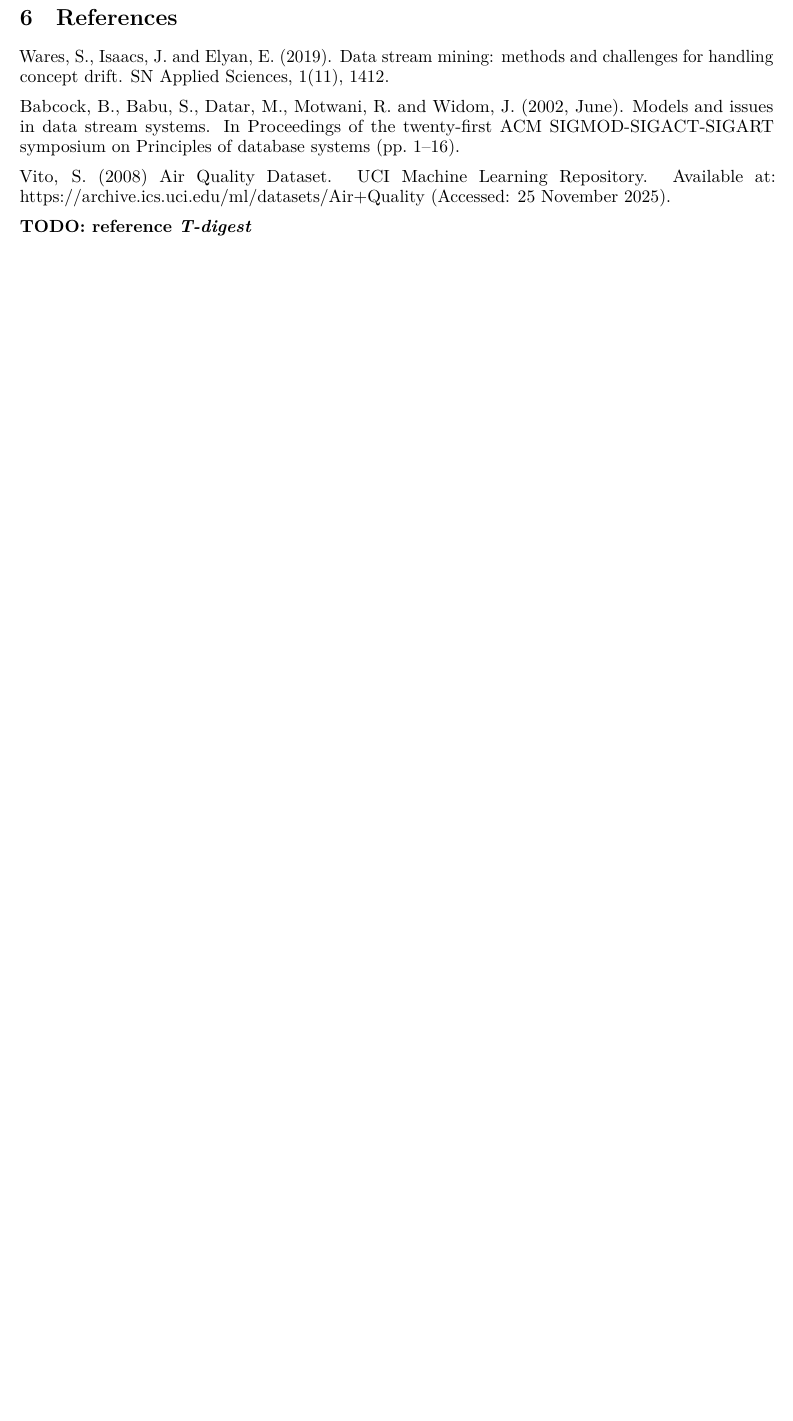
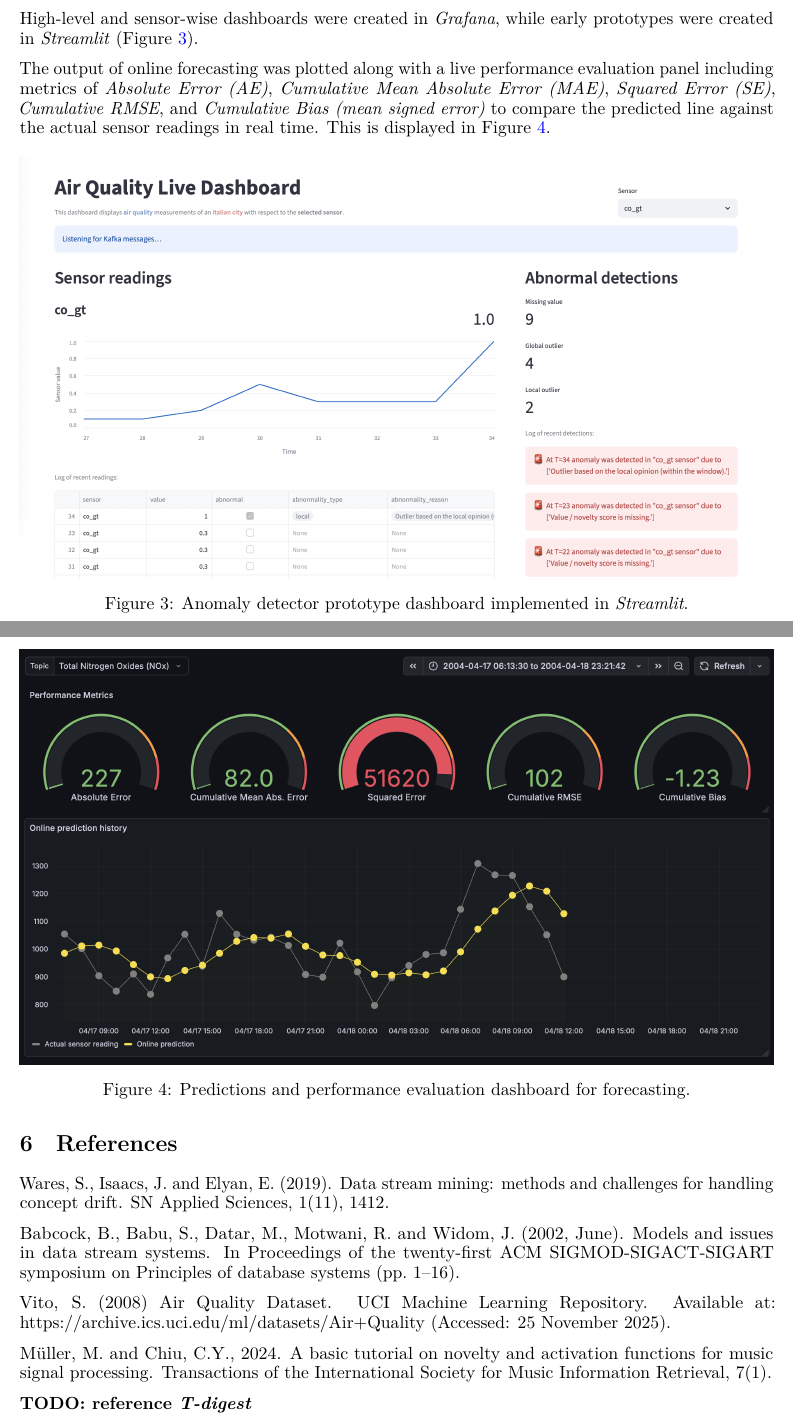
Before and after one commit to matthew-balogh/ost-sm-air-quality, a Quarto document (_documentation/Documentation.qmd): part of page 8 of 8 before the commit and two parts of pages 8 and 9 of 9 after it, the two joined at a grey line, cut at the place of the change, the shorter picture padded with empty space. The pictures show the output file _documentation/Documentation.pdf that the author committed with the source.

Commit message:
Update documentation

```diff
--- a/_documentation/Documentation.qmd
+++ b/_documentation/Documentation.qmd
@@ -164,10 +164,19 @@ The system maintains streaming **Quantile Sketches** (using T-Digest concepts) a
 
 ## Experiments and testing
 
+
 **TODO: add outputs of anomaly detection**
 
+High-level and sensor-wise dashboards were created in *Grafana*, while early prototypes were created in *Streamlit* (@fig-dashb-prototype).
+
+The output of online forecasting was plotted along with a live performance evaluation panel including metrics of *Absolute Error (AE)*, *Cumulative Mean Absolute Error (MAE)*, *Squared Error (SE)*, *Cumulative RMSE*, and *Cumulative Bias (mean signed error)* to compare the predicted line against the actual sensor readings in real time. This is displayed in @fig-dashb-forecast.
+
+![Anomaly detector prototype dashboard implemented in *Streamlit*.](../_dashboards/prototypes/protdshb_streamlit_anomaly_inspector.png){#fig-dashb-prototype}
+
+![Predictions and performance evaluation dashboard for forecasting.](../_dashboards/forecasting/dshb_grafana_forecast_evaluation_nox.png){#fig-dashb-forecast}
 
 
+\newpage
 ## References
 
 Wares, S., Isaacs, J. and Elyan, E. (2019). Data stream mining: methods and challenges for handling concept drift. SN Applied Sciences, 1(11), 1412.
@@ -176,4 +185,6 @@ Babcock, B., Babu, S., Datar, M., Motwani, R. and Widom, J. (2002, June). Models
 
 Vito, S. (2008) Air Quality Dataset. UCI Machine Learning Repository. Available at: https://archive.ics.uci.edu/ml/datasets/Air+Quality (Accessed: 25 November 2025).
 
+Müller, M. and Chiu, C.Y., 2024. A basic tutorial on novelty and activation functions for music signal processing. Transactions of the International Society for Music Information Retrieval, 7(1).
+
 **TODO: reference *T-digest***
```
Also changed, not shown: _documentation/Documentation.md, _documentation/Documentation.pdf, _documentation/Documentation.qmd (6 more changed lines).
